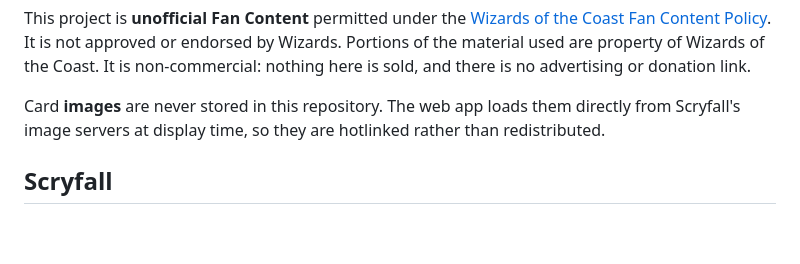
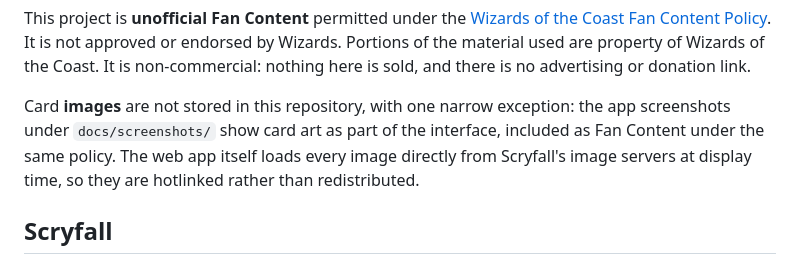
Before and after one commit to massimilianobotticelli/magic-strategist, a Markdown page: NOTICE.md, the part around the change. Drawn GitHub-style; blank space fills up the shorter version.

```diff
--- a/NOTICE.md
+++ b/NOTICE.md
@@ -18,9 +18,11 @@ It is not approved or endorsed by Wizards. Portions of the material used are
 property of Wizards of the Coast. It is non-commercial: nothing here is sold,
 and there is no advertising or donation link.
 
-Card **images** are never stored in this repository. The web app loads them
-directly from Scryfall's image servers at display time, so they are hotlinked
-rather than redistributed.
+Card **images** are not stored in this repository, with one narrow exception:
+the app screenshots under `docs/screenshots/` show card art as part of the
+interface, included as Fan Content under the same policy. The web app itself
+loads every image directly from Scryfall's image servers at display time, so
+they are hotlinked rather than redistributed.
 
 ## Scryfall
 
```
Also changed, not shown: README.md (+12 -0 lines), docs/screenshots/combos.jpg (added), docs/screenshots/deck.jpg (added), docs/screenshots/index.jpg (added), 2 other files.
